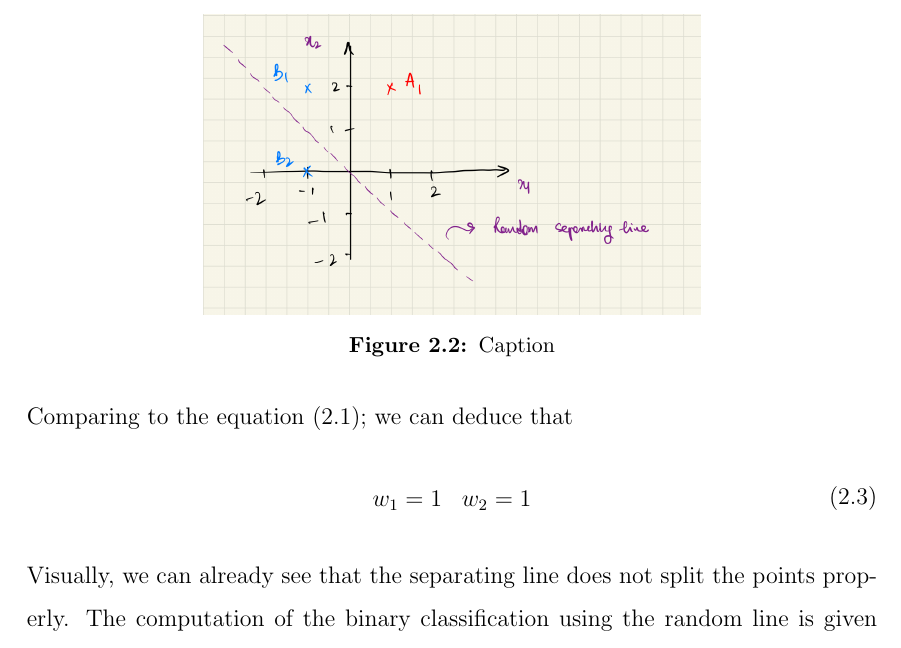
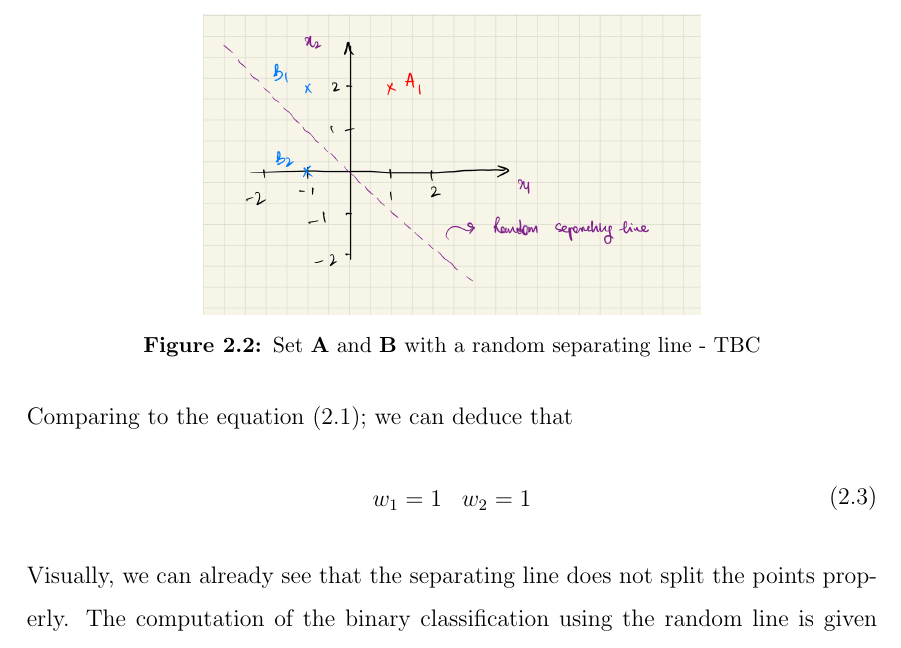
Before and after one commit to VarunParbhu/mur_crypto, a LaTeX thesis (Write-Up/0_COMPILE.tex, which reads Write-Up/CHAPTER_2/CHAPTER 2.tex): part of page 12 of 62, cut at the place of the change. Compiled offline with pdfLaTeX.

Commit message:
datasource_update

```diff
--- a/Write-Up/CHAPTER_2/CHAPTER 2.tex
+++ b/Write-Up/CHAPTER_2/CHAPTER 2.tex
@@ -72,7 +72,7 @@ where $\phi(z)$ is known as the hard delimiter.
 \begin{figure}[!htbp]
   \centering
   \includegraphics[scale=0.15]{CHAPTER_2/c2_fig_perceptron_example_2.jpeg}
-  \caption{Caption}
+  \caption{Set $\mathbf{A}$ and $\mathbf{B}$ with a random separating line - TBC}
   \label{fig:perceptron_example_2}
 \end{figure}\\
 %The equation of the random line is given by
```
Also changed, not shown: 20 other files.
